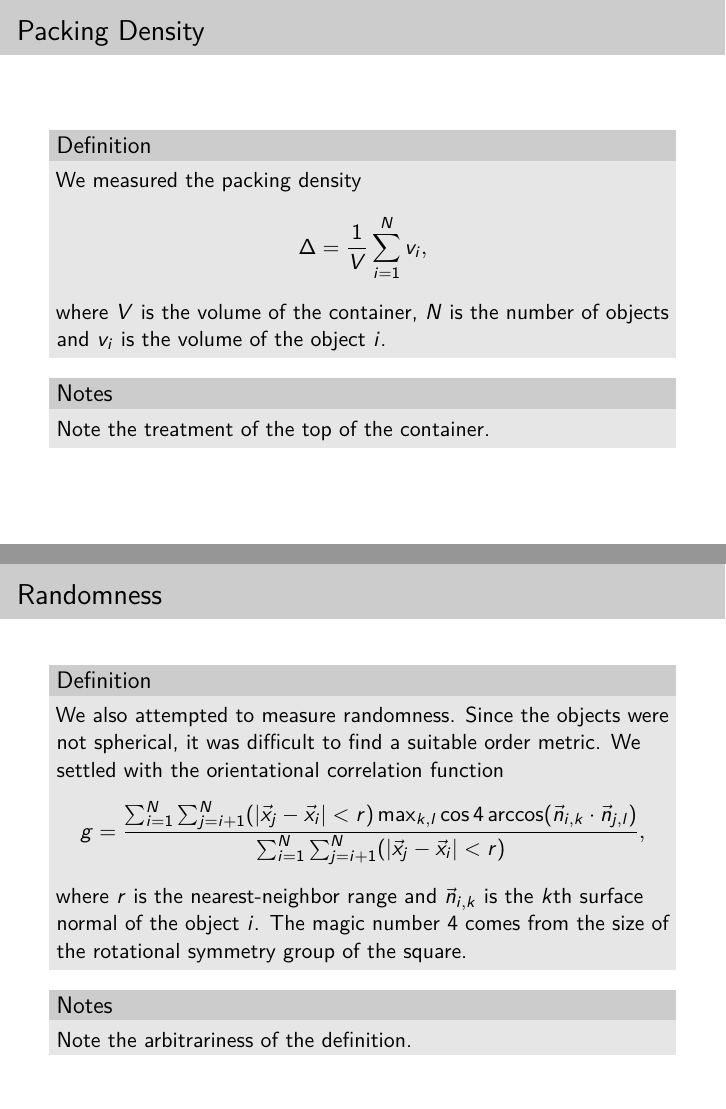
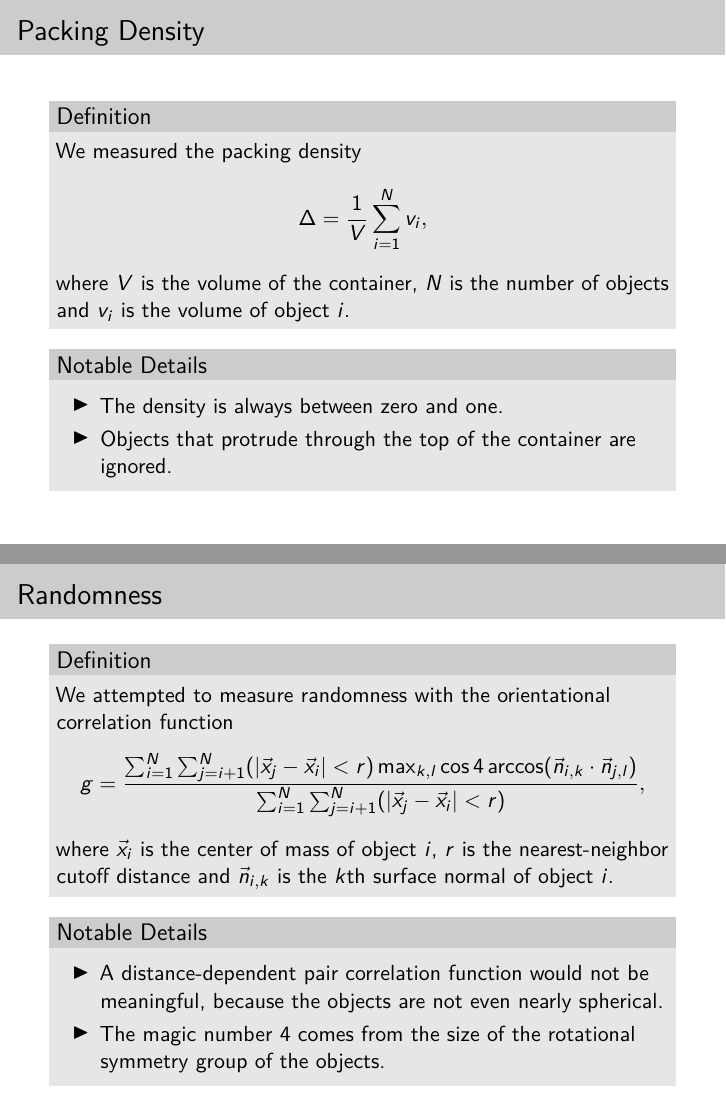
Before and after one commit to jakejhansen/ECMI2018, LaTeX slides (report/presentation.tex): pages 18 and 20 of 23 before the commit and pages 27 and 29 of 32 after it, joined at a grey line. Compiled offline with pdfLaTeX.

Commit message:
Compiled versions.

```diff
--- a/report/presentation.tex
+++ b/report/presentation.tex
@@ -153,10 +162,13 @@ We measured the packing density
 \end{align*}
 where $V$ is the volume of the container,
 $N$ is the number of objects and
-$v_i$ is the volume of the object $i$.
+$v_i$ is the volume of object $i$.
 \end{block}
-\begin{block}{Notes}
-Note the treatment of the top of the container.
+\begin{block}{Notable Details}
+\begin{itemize}
+\item The density is always between zero and one.
+\item Objects that protrude through the top of the container are ignored.
+\end{itemize}
 \end{block}
 \end{frame}
 
@@ -170,20 +182,22 @@ Note the treatment of the top of the container.
 \begin{frame}
 \frametitle{Randomness}
 \begin{block}{Definition}
-We also attempted to measure randomness.
-Since the objects were not spherical,
-it was difficult to find a suitable order metric.
-We settled with the orientational correlation function
+We attempted to measure randomness with the orientational correlation function
 \begin{align*}
 g & = \frac{\sum_{i = 1}^N \sum_{j = i + 1}^N (|\vec x_j - \vec x_i| < r) \max_{k, l} \cos 4 \arccos (\vec n_{i, k} \cdot \vec n_{j, l})}
 {\sum_{i = 1}^N \sum_{j = i + 1}^N (|\vec x_j - \vec x_i| < r)},
 \end{align*}
-where $r$ is the nearest-neighbor range and
-$\vec n_{i, k}$ is the $k$th surface normal of the object $i$.
-The magic number $4$ comes from the size of the rotational symmetry group of the square.
+where $\vec x_i$ is the center of mass of object $i$,
+$r$ is the nearest-neighbor cutoff distance and
+$\vec n_{i, k}$ is the $k$th surface normal of object $i$.
 \end{block}
-\begin{block}{Notes}
-Note the arbitrariness of the definition.
+\begin{block}{Notable Details}
+\begin{itemize}
+\item A distance-dependent pair correlation function would not be meaningful,
+because the objects are not even nearly spherical.
+\item The magic number $4$ comes from the size
+of the rotational symmetry group of the objects.
+\end{itemize}
 \end{block}
 \end{frame}
 
```
Also changed, not shown: report/report.tex (+2 -0 lines), report/btr-0.pdf, report/btr-1.pdf, report/btr-10.pdf, report/btr-11.pdf, report/btr-2.pdf, report/btr-3.pdf, report/btr-4.pdf, report/btr-5.pdf, report/btr-6.pdf, report/btr-7.pdf, report/btr-8.pdf, report/btr-9.pdf, report/btrs.pdf, 12 more files, 6 other files.
